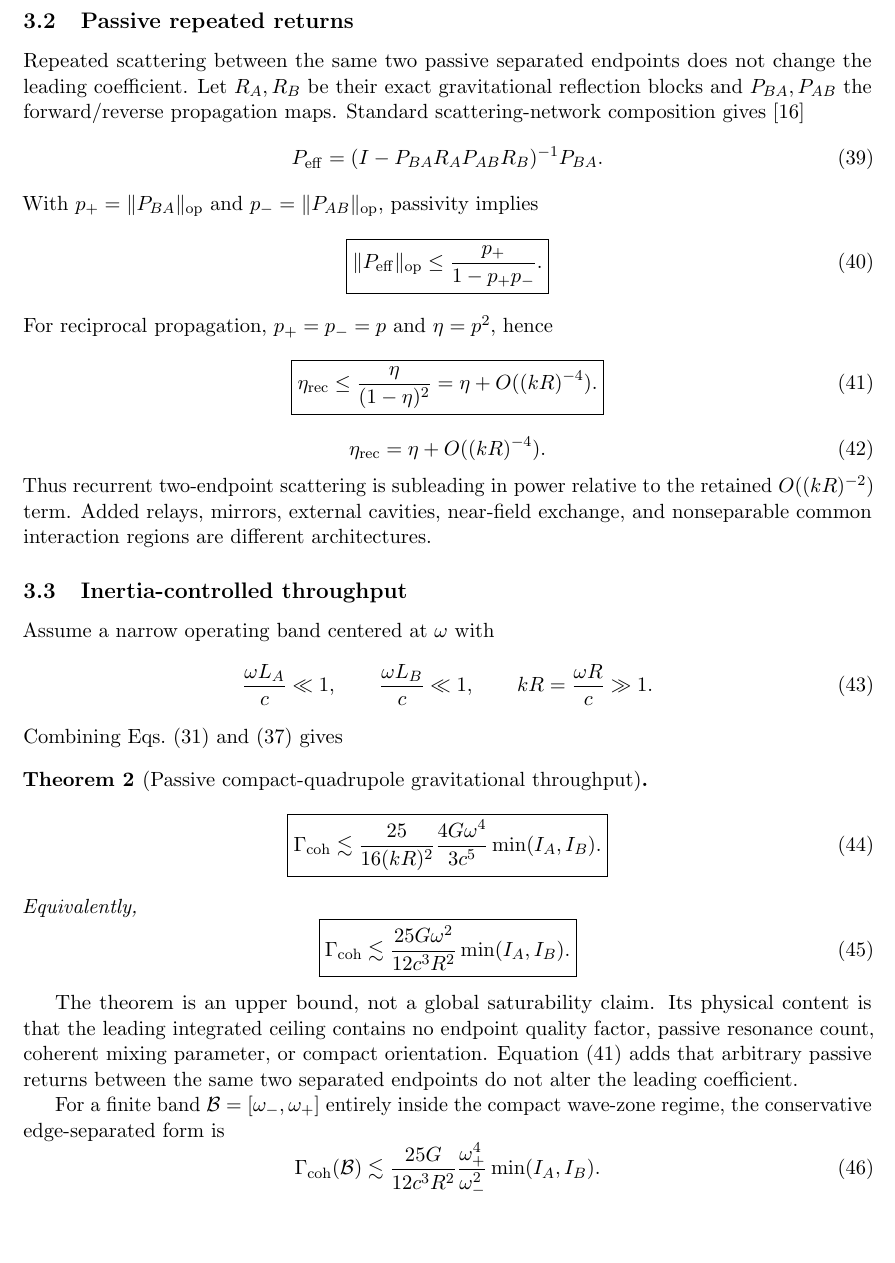
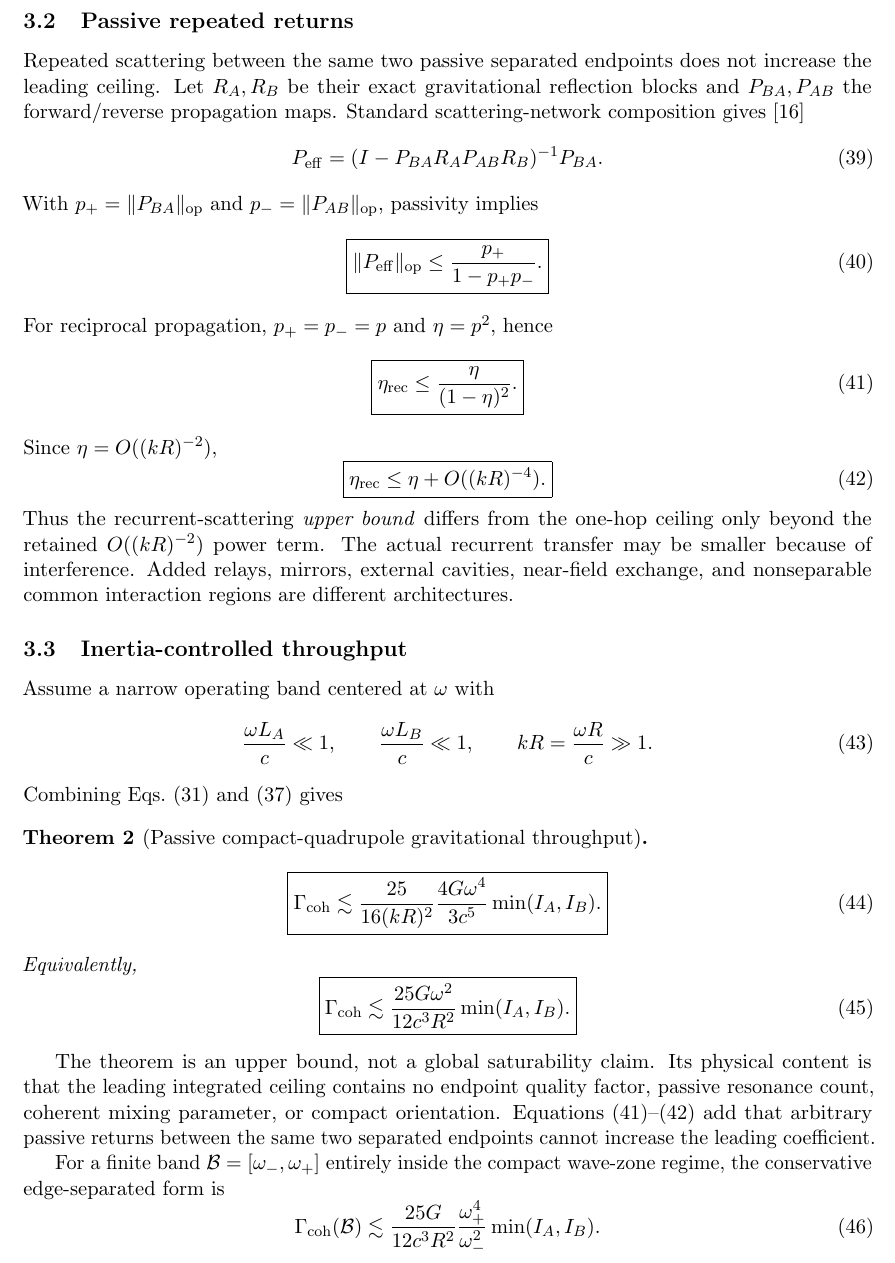
Before and after one commit to Kajin-0/gedanken, a LaTeX paper (experiments/02-passive-gravitational-throughput/manuscript_v1/main.tex, which reads experiments/02-passive-gravitational-throughput/manuscript_v1/sections/03_tt_combined.tex): part of page 6 of 13, cut so that both start at the same text, the shorter picture padded with empty space. Compiled offline with pdfLaTeX.

Commit message:
Fix TT mode symbol and recurrence asymptotic statement

```diff
--- a/experiments/02-passive-gravitational-throughput/manuscript_v1/sections/03_tt_combined.tex
+++ b/experiments/02-passive-gravitational-throughput/manuscript_v1/sections/03_tt_combined.tex
@@ -61,7 +61,7 @@ for $D_A=D_B=5/2$, confirming that the TT normalization and classical antenna in
 
 \subsection{Passive repeated returns}
 
-Repeated scattering between the same two passive separated endpoints does not change the leading coefficient. Let $R_A,R_B$ be their exact gravitational reflection blocks and $P_{BA},P_{AB}$ the forward/reverse propagation maps. Standard scattering-network composition gives \cite{Redheffer1962}
+Repeated scattering between the same two passive separated endpoints does not increase the leading ceiling. Let $R_A,R_B$ be their exact gravitational reflection blocks and $P_{BA},P_{AB}$ the forward/reverse propagation maps. Standard scattering-network composition gives \cite{Redheffer1962}
 \begin{equation}
 P_{\rm eff}
 =(I-P_{BA}R_AP_{AB}R_B)^{-1}P_{BA}.
@@ -77,15 +77,16 @@ With $p_+=\|P_{BA}\|_{\op}$ and $p_-=\|P_{AB}\|_{\op}$, passivity implies
 For reciprocal propagation, $p_+=p_-=p$ and $\eta=p^2$, hence
 \begin{equation}
 \boxed{
-\eta_{\rm rec}\le\frac{\eta}{(1-\eta)^2}
-=\eta+O((kR)^{-4}).}
+\eta_{\rm rec}\le\frac{\eta}{(1-\eta)^2}.}
 \label{eq:etarec}
 \end{equation}
+Since $\eta=O((kR)^{-2})$,
 \begin{equation}
-\eta_{\rm rec}=\eta+O((kR)^{-4}).
+\boxed{
+\eta_{\rm rec}\le \eta+O((kR)^{-4}).}
 \label{eq:recurrentorder}
 \end{equation}
-Thus recurrent two-endpoint scattering is subleading in power relative to the retained $O((kR)^{-2})$ term. Added relays, mirrors, external cavities, near-field exchange, and nonseparable common interaction regions are different architectures.
+Thus the recurrent-scattering \emph{upper bound} differs from the one-hop ceiling only beyond the retained $O((kR)^{-2})$ power term. The actual recurrent transfer may be smaller because of interference. Added relays, mirrors, external cavities, near-field exchange, and nonseparable common interaction regions are different architectures.
 
 \subsection{Inertia-controlled throughput}
 
@@ -120,7 +121,7 @@ Equivalently,
 \end{equation}
 \end{theorem}
 
-The theorem is an upper bound, not a global saturability claim. Its physical content is that the leading integrated ceiling contains no endpoint quality factor, passive resonance count, coherent mixing parameter, or compact orientation. Equation~\eqref{eq:etarec} adds that arbitrary passive returns between the same two separated endpoints do not alter the leading coefficient.
+The theorem is an upper bound, not a global saturability claim. Its physical content is that the leading integrated ceiling contains no endpoint quality factor, passive resonance count, coherent mixing parameter, or compact orientation. Equations~\eqref{eq:etarec}--\eqref{eq:recurrentorder} add that arbitrary passive returns between the same two separated endpoints cannot increase the leading coefficient.
 
 For a finite band $\mathcal B=[\omega_-,\omega_+]$ entirely inside the compact wave-zone regime, the conservative edge-separated form is
 \begin{equation}
```
